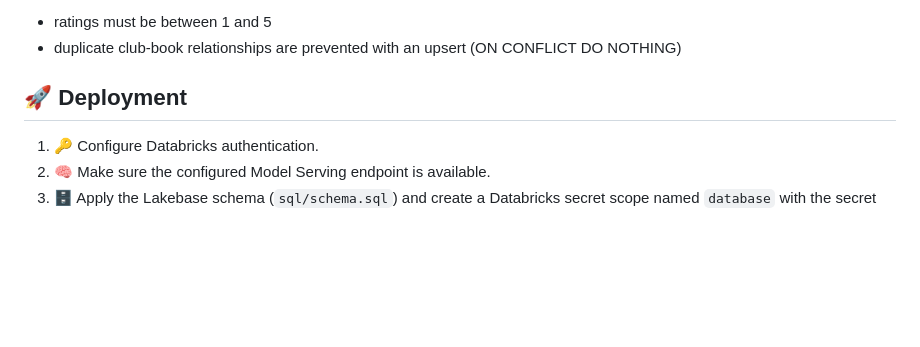
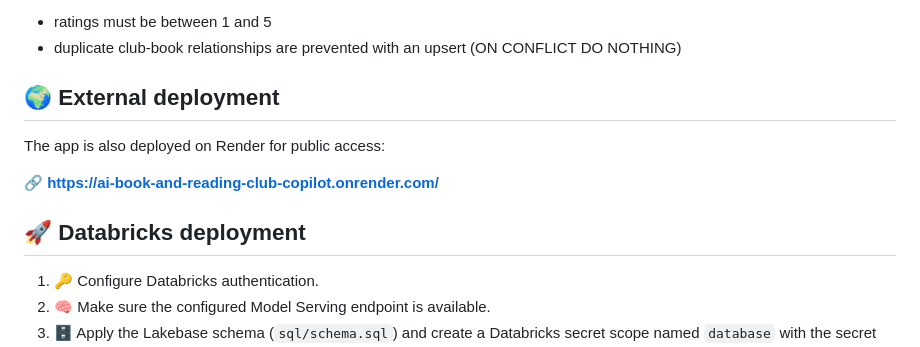
Before and after one commit to MariaKrakowiak/ai-book-and-reading-club-copilot, a Markdown page: README.md, the part around the change. Rendered like a GitHub page; blank space fills up the shorter version.

Commit message:
Add external Render deployment link to README
Add link to public deployment on Render and restructure deployment
section to distinguish Databricks and external deployment.

```diff
--- a/README.md
+++ b/README.md
@@ -112,7 +112,13 @@ Write tools also enforce validation at the database level:
 - duplicate club-book relationships are prevented with an upsert
   (ON CONFLICT DO NOTHING)
 
-## 🚀 Deployment
+## 🌍 External deployment
+
+The app is also deployed on Render for public access:
+
+🔗 **https://ai-book-and-reading-club-copilot.onrender.com/**
+
+## 🚀 Databricks deployment
 
 1. 🔑 Configure Databricks authentication.
 2. 🧠 Make sure the configured Model Serving endpoint is available.
```
